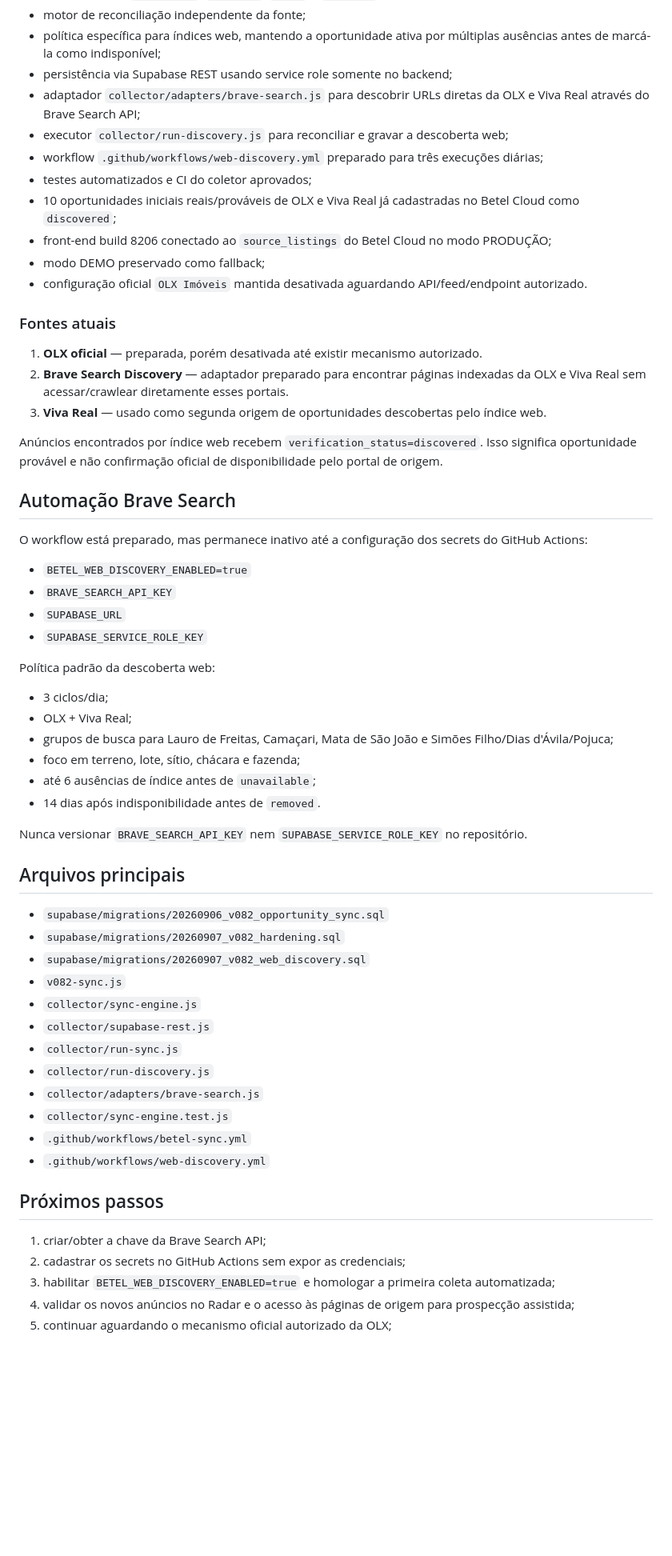
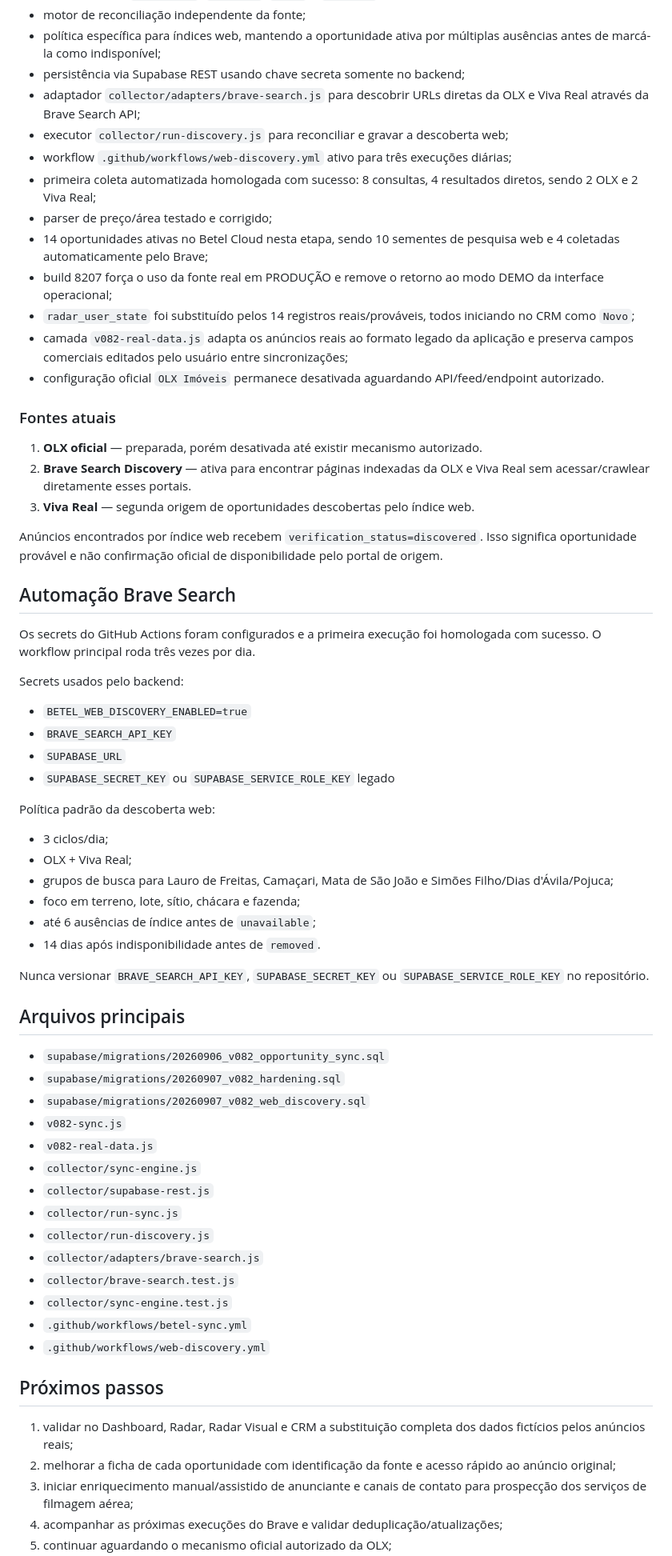
Before and after one commit to heitoribeiro/betel-radar, a Markdown page: README.md, the part around one of its changes. Shown at 80% size. Drawn GitHub-style; blank space fills up the shorter version.

Commit message:
docs: consolida dados reais como fonte principal no build 8207

```diff
--- a/README.md
+++ b/README.md
@@ -25,32 +26,36 @@ Já implementado no repositório e no Supabase:
 - distinção entre `discovered`, `verified`, `stale` e `rejected`;
 - motor de reconciliação independente da fonte;
 - política específica para índices web, mantendo a oportunidade ativa por múltiplas ausências antes de marcá-la como indisponível;
-- persistência via Supabase REST usando service role somente no backend;
-- adaptador `collector/adapters/brave-search.js` para descobrir URLs diretas da OLX e Viva Real através do Brave Search API;
+- persistência via Supabase REST usando chave secreta somente no backend;
+- adaptador `collector/adapters/brave-search.js` para descobrir URLs diretas da OLX e Viva Real através da Brave Search API;
 - executor `collector/run-discovery.js` para reconciliar e gravar a descoberta web;
-- workflow `.github/workflows/web-discovery.yml` preparado para três execuções diárias;
-- testes automatizados e CI do coletor aprovados;
-- 10 oportunidades iniciais reais/prováveis de OLX e Viva Real já cadastradas no Betel Cloud como `discovered`;
-- front-end build 8206 conectado ao `source_listings` do Betel Cloud no modo PRODUÇÃO;
-- modo DEMO preservado como fallback;
-- configuração oficial `OLX Imóveis` mantida desativada aguardando API/feed/endpoint autorizado.
+- workflow `.github/workflows/web-discovery.yml` ativo para três execuções diárias;
+- primeira coleta automatizada homologada com sucesso: 8 consultas, 4 resultados diretos, sendo 2 OLX e 2 Viva Real;
+- parser de preço/área testado e corrigido;
+- 14 oportunidades ativas no Betel Cloud nesta etapa, sendo 10 sementes de pesquisa web e 4 coletadas automaticamente pelo Brave;
+- build 8207 força o uso da fonte real em PRODUÇÃO e remove o retorno ao modo DEMO da interface operacional;
+- `radar_user_state` foi substituído pelos 14 registros reais/prováveis, todos iniciando no CRM como `Novo`;
+- camada `v082-real-data.js` adapta os anúncios reais ao formato legado da aplicação e preserva campos comerciais editados pelo usuário entre sincronizações;
+- configuração oficial `OLX Imóveis` permanece desativada aguardando API/feed/endpoint autorizado.
 
 ### Fontes atuais
 
 1. **OLX oficial** — preparada, porém desativada até existir mecanismo autorizado.
-2. **Brave Search Discovery** — adaptador preparado para encontrar páginas indexadas da OLX e Viva Real sem acessar/crawlear diretamente esses portais.
-3. **Viva Real** — usado como segunda origem de oportunidades descobertas pelo índice web.
+2. **Brave Search Discovery** — ativa para encontrar páginas indexadas da OLX e Viva Real sem acessar/crawlear diretamente esses portais.
+3. **Viva Real** — segunda origem de oportunidades descobertas pelo índice web.
 
 Anúncios encontrados por índice web recebem `verification_status=discovered`. Isso significa oportunidade provável e não confirmação oficial de disponibilidade pelo portal de origem.
 
 ## Automação Brave Search
 
-O workflow está preparado, mas permanece inativo até a configuração dos secrets do GitHub Actions:
+Os secrets do GitHub Actions foram configurados e a primeira execução foi homologada com sucesso. O workflow principal roda três vezes por dia.
+
+Secrets usados pelo backend:
 
 - `BETEL_WEB_DISCOVERY_ENABLED=true`
 - `BRAVE_SEARCH_API_KEY`
 - `SUPABASE_URL`
-- `SUPABASE_SERVICE_ROLE_KEY`
+- `SUPABASE_SECRET_KEY` ou `SUPABASE_SERVICE_ROLE_KEY` legado
 
 Política padrão da descoberta web:
 
@@ -61,7 +66,7 @@ Política padrão da descoberta web:
 - até 6 ausências de índice antes de `unavailable`;
 - 14 dias após indisponibilidade antes de `removed`.
 
-Nunca versionar `BRAVE_SEARCH_API_KEY` nem `SUPABASE_SERVICE_ROLE_KEY` no repositório.
+Nunca versionar `BRAVE_SEARCH_API_KEY`, `SUPABASE_SECRET_KEY` ou `SUPABASE_SERVICE_ROLE_KEY` no repositório.
 
 ## Arquivos principais
 
@@ -69,19 +74,21 @@ Nunca versionar `BRAVE_SEARCH_API_KEY` nem `SUPABASE_SERVICE_ROLE_KEY` no reposi
 - `supabase/migrations/20260907_v082_hardening.sql`
 - `supabase/migrations/20260907_v082_web_discovery.sql`
 - `v082-sync.js`
+- `v082-real-data.js`
 - `collector/sync-engine.js`
 - `collector/supabase-rest.js`
 - `collector/run-sync.js`
 - `collector/run-discovery.js`
 - `collector/adapters/brave-search.js`
+- `collector/brave-search.test.js`
 - `collector/sync-engine.test.js`
 - `.github/workflows/betel-sync.yml`
 - `.github/workflows/web-discovery.yml`
 
 ## Próximos passos
 
-1. criar/obter a chave da Brave Search API;
-2. cadastrar os secrets no GitHub Actions sem expor as credenciais;
-3. habilitar `BETEL_WEB_DISCOVERY_ENABLED=true` e homologar a primeira coleta automatizada;
-4. validar os novos anúncios no Radar e o acesso às páginas de origem para prospecção assistida;
+1. validar no Dashboard, Radar, Radar Visual e CRM a substituição completa dos dados fictícios pelos anúncios reais;
+2. melhorar a ficha de cada oportunidade com identificação da fonte e acesso rápido ao anúncio original;
+3. iniciar enriquecimento manual/assistido de anunciante e canais de contato para prospecção dos serviços de filmagem aérea;
+4. acompanhar as próximas execuções do Brave e validar deduplicação/atualizações;
 5. continuar aguardando o mecanismo oficial autorizado da OLX;
```
Also changed, not shown: other parts of README.md (+6 -5 lines).
